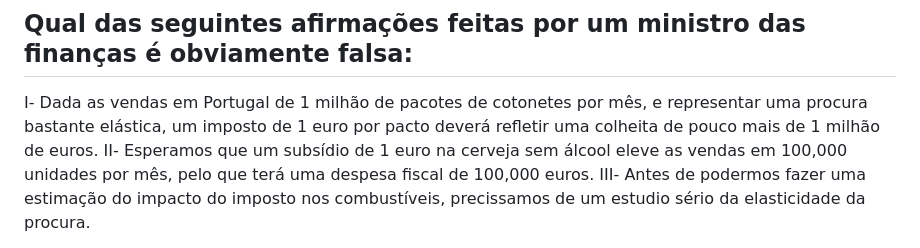
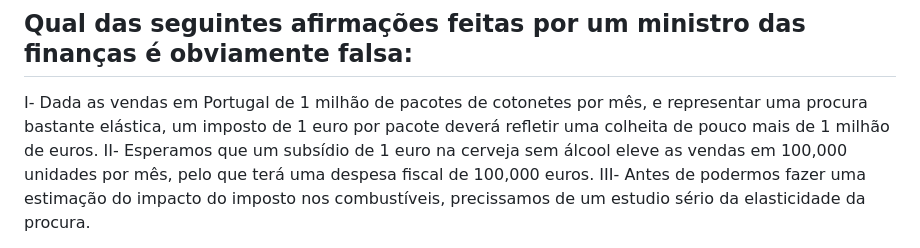
Before and after one commit to pfagandini/iscal_microeconomia, a Markdown page: Escolhas_Multiplas/cap3a.md, the part around the change. GitHub-like rendering.

Commit message:
arranjar pacto

```diff
--- a/Escolhas_Multiplas/cap3a.md
+++ b/Escolhas_Multiplas/cap3a.md
@@ -139,7 +139,7 @@ d) 68
 
 ## Qual das seguintes afirmações feitas por um ministro das finanças é obviamente falsa:
 
-I-  Dada as vendas em Portugal de 1 milhão de pacotes de cotonetes por mês, e representar uma procura bastante elástica, um imposto de 1 euro por pacto deverá refletir uma colheita de pouco mais de 1 milhão de euros.
+I-  Dada as vendas em Portugal de 1 milhão de pacotes de cotonetes por mês, e representar uma procura bastante elástica, um imposto de 1 euro por pacote deverá refletir uma colheita de pouco mais de 1 milhão de euros.
 II- Esperamos que um subsídio de 1 euro na cerveja sem álcool eleve as vendas em 100,000 unidades por mês, pelo que terá uma despesa fiscal de 100,000 euros.
 III- Antes de podermos fazer uma estimação do impacto do imposto nos combustíveis, precissamos de um estudio sério da elasticidade da procura.
 
```
